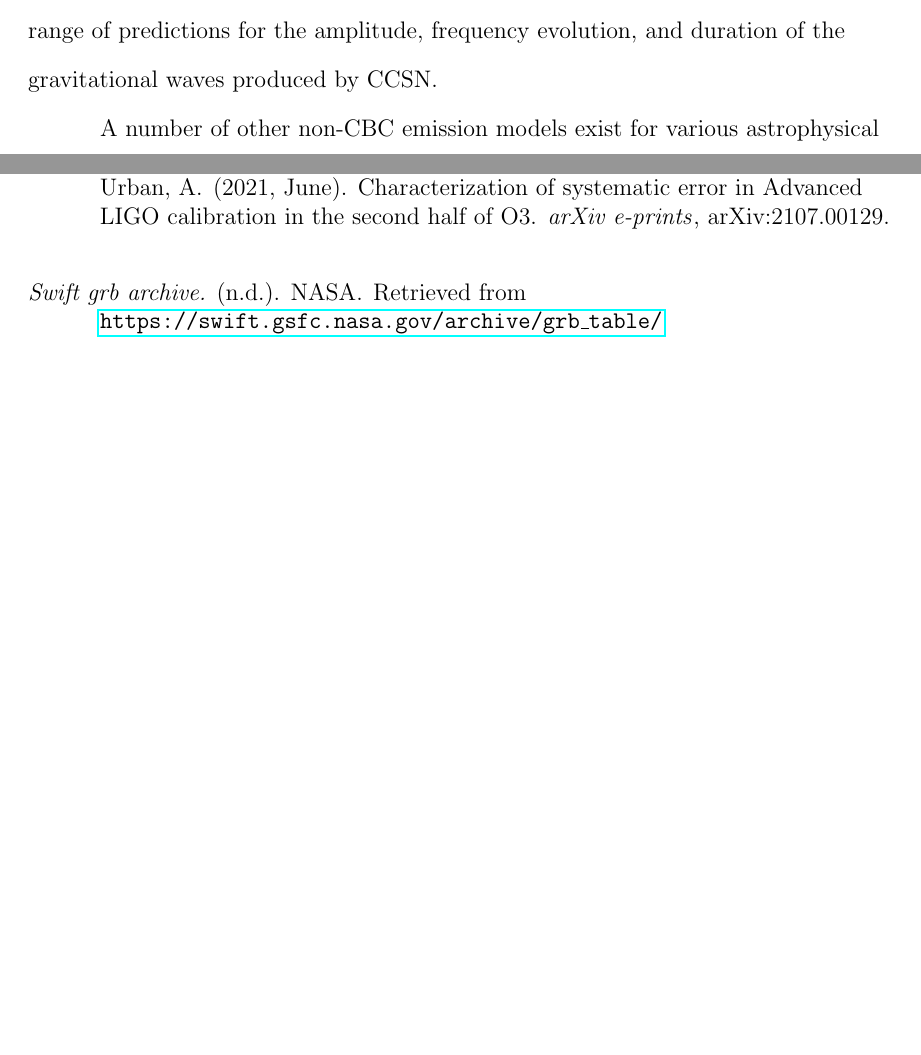
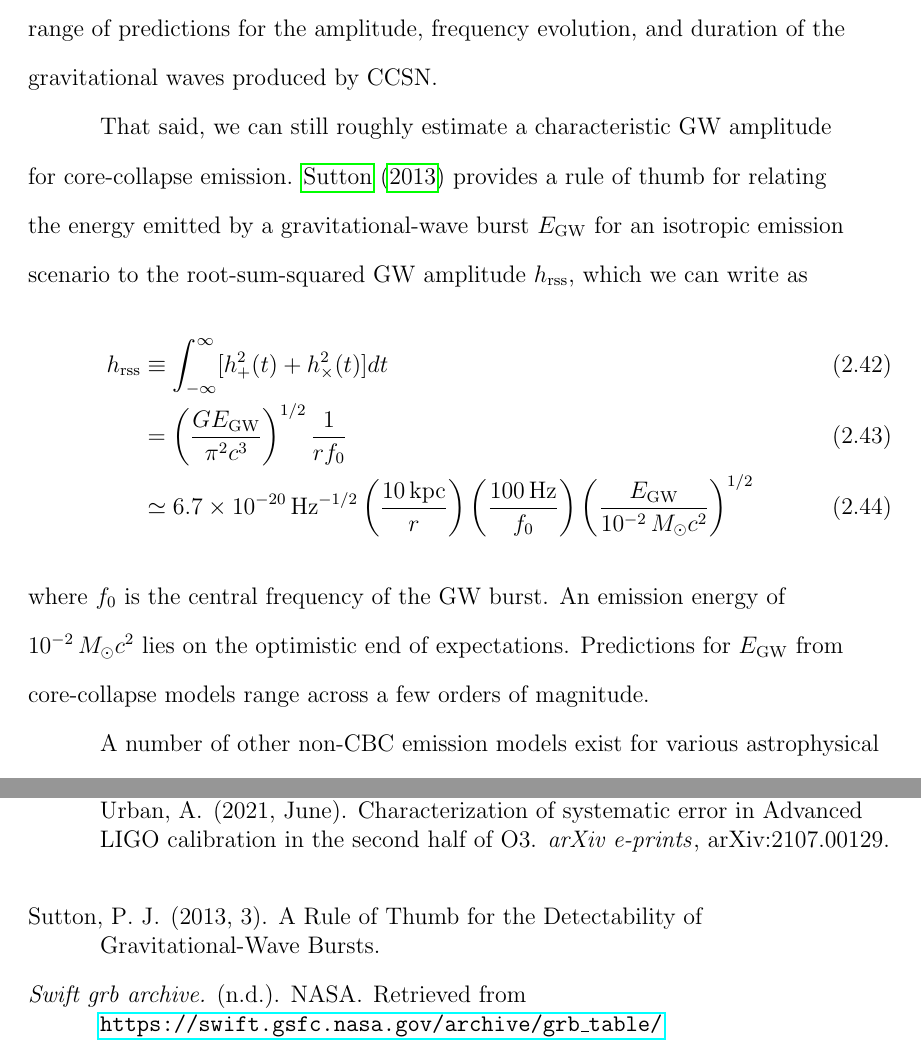
Before and after one commit to pdqnguyen/dissertation, a LaTeX thesis (main.tex, which reads gw.tex): two parts of pages 29 and 112 of 113 before the commit and two parts of pages 29 and 113 of 114 after it, joined at a grey line, cut so that both start at the same text, the shorter picture padded with empty space. Compiled offline with pdfLaTeX.

Commit message:
E_GW discussion

```diff
--- a/gw.tex
+++ b/gw.tex
@@ -305,6 +309,23 @@ These simulations also face many hurdles that limit their accuracy: they have to
 Different models also focus on different phases of the collapse, and account for different supernova remnants (either a neutron star or a black hole).
 In summary, models have been formulated predicting GW emission from asymmetries in the core bounce phase due to stellar rotation or an asymmetric core; from convection processes, or bar-mode instabilities in the proto-neutron star (if one forms); from fragmentation of the core itself, or within a massive accreting disk if the remnant becomes a black hole; and from Rossby wave (r-mode) instabilities in a cooling proto-neutron star.
 The result is a wide range of predictions for the amplitude, frequency evolution, and duration of the gravitational waves produced by CCSN.
+
+That said, we can still roughly estimate a characteristic GW amplitude for core-collapse emission.
+\citet{Sutton_2013} provides a rule of thumb for relating the energy emitted by a gravitational-wave burst $E_{\mathrm{GW}}$ for an isotropic emission scenario to the root-sum-squared GW amplitude $h_{\mathrm{rss}}$, which we can write as
+\begin{align}
+	\label{gw-hrss}
+	h_{\mathrm{rss}}
+		&\equiv \int_{-\infty}^{\infty} [h_+^2(t) + h_{\times}^2(t)] dt\\
+		\label{gw-egw}
+		&= \left( \frac{G E_{\mathrm{GW}}}{\pi^2 c^3} \right)^{1/2} \frac{1}{r f_0}\\
+		&\simeq 6.7 \times 10^{-20}\,\mathrm{Hz}^{-1/2}
+			\left( \frac{10\,\mathrm{kpc}}{r} \right)
+			\left( \frac{100\,\mathrm{Hz}}{f_0} \right)
+			\left( \frac{E_{\mathrm{GW}}}{10^{-2}\,\msol c^2} \right)^{1/2}
+\end{align}
+where $f_0$ is the central frequency of the GW burst.
+An emission energy of $10^{-2}\,\msol c^2$ lies on the optimistic end of expectations.
+Predictions for $E_{\mathrm{GW}}$ from core-collapse models range across a few orders of magnitude.
 
 A number of other non-CBC emission models exist for various astrophysical objects and phenomena.
 For example, neutron stars with extremely strong magnetic fields exhibit X-ray flaring behavior believed to originate from the cracking of their crusts due to magnetic field interactions, which may also produce gravitational waves by exciting oscillatory modes in the neutron star~\citep{Lasky_2015}.
```
Also changed, not shown: main.bib (+9 -10 lines), gw.tex (6 more changed lines).
